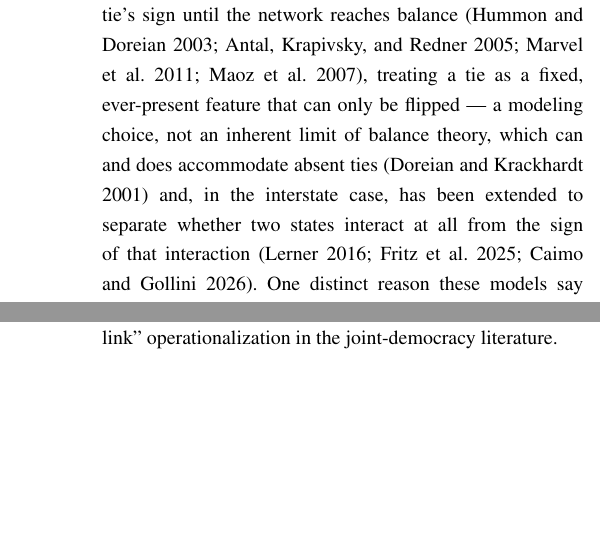
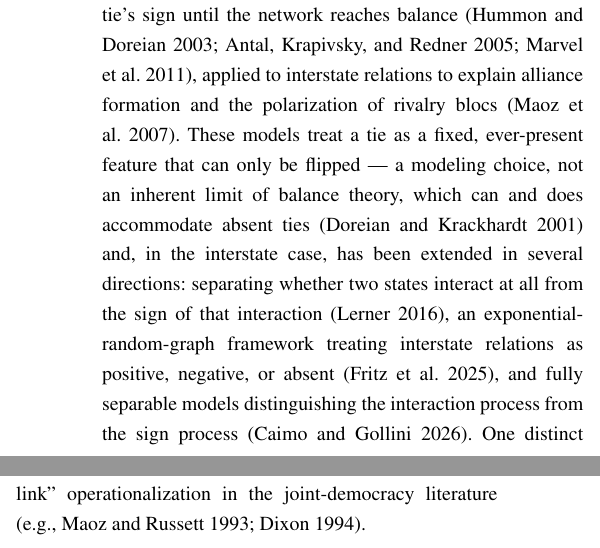
Before and after one commit to thomas-u-grund/two-paths-out-of-imbalance, a LaTeX document (manuscript/latex/main.tex): two parts of the columns of pages 3 and 8 of 15 before the commit and two parts of the columns of pages 3 and 7 of 15 after it, joined at a grey line, cut so that both start at the same text, the shorter picture padded with empty space. Compiled offline with pdfLaTeX.

Commit message:
Fix citation misattributions introduced by aggressive trimming; further appendix trim
Audit found two real problems from the word-count cuts: (1) Maoz et al.
2007 (an empirical paper) had been merged into a citation cluster of
three mathematical dynamic-balance models, wrongly implying it was also
a stochastic-process model; the merge also collapsed three distinct
model extensions (Lerner 2016; Fritz et al. 2025; Caimo and Gollini
2026) onto one shared description that only actually fit Lerner's
paper. (2) The citation "(e.g., Maoz and Russett 1993; Dixon 1994)" was
accidentally dropped entirely while trimming the surrounding sentence,
leaving both bibliography entries orphaned (zero in-text citations) and
an unsupported "standard in the literature" claim. All fixed; also
tightened a Bennett 1997 / Leeds and Savun 2007 attribution that had
been merged onto two separate claims.

Verified programmatically: 53 bibliography entries, zero orphans (every
entry's surname appears in body text); zero in-text year-mentions
without a matching bibliography surname nearby (checked both main.tex
and appendix.tex).

Also: two more appendix passages tightened (~114 words), continuing
the earlier trim.

Co-Authored-By: Claude Sonnet 5 <noreply@anthropic.com>
Claude-Session: https://claude.ai/code/session_01F7mrR3XZaBA9zr21iCSpDr

```diff
--- a/manuscript/latex/main.tex
+++ b/manuscript/latex/main.tex
@@ -49,7 +49,7 @@ The paper makes a shift in emphasis rather than proposing an alternative to stru
 
 \subsection*{2.1 From balance outcomes to pathways of resolution}
 
-Structural balance theory holds that triads of signed relationships are stable when balanced, all positive or two negative and one positive, and unstable when not, generating pressure toward consistency (Heider 1946; Cartwright and Harary 1956). Dynamic extensions model this pressure as a stochastic process in which unbalanced triads flip a tie's sign until the network reaches balance (Hummon and Doreian 2003; Antal, Krapivsky, and Redner 2005; Marvel et al.~2011; Maoz et al.~2007), treating a tie as a fixed, ever-present feature that can only be flipped --- a modeling choice, not an inherent limit of balance theory, which can and does accommodate absent ties (Doreian and Krackhardt 2001) and, in the interstate case, has been extended to separate whether two states interact at all from the sign of that interaction (Lerner 2016; Fritz et al.~2025; Caimo and Gollini 2026). One distinct reason these models say imbalance can persist is that a network becomes ``jammed'' in a configuration from which no single sign change reduces total imbalance (van de Rijt 2011); the mechanism developed below instead depends on the joint unavailability of the two concrete exits, dissolution and realignment, that surrounding network structure makes available or forecloses. What remains underspecified is not whether ties can disappear but \emph{when} a given triad resolves through disappearance rather than realignment.
+Structural balance theory holds that triads of signed relationships are stable when balanced, all positive or two negative and one positive, and unstable when not, generating pressure toward consistency (Heider 1946; Cartwright and Harary 1956). Dynamic extensions model this pressure as a stochastic process in which unbalanced triads flip a tie's sign until the network reaches balance (Hummon and Doreian 2003; Antal, Krapivsky, and Redner 2005; Marvel et al.~2011), applied to interstate relations to explain alliance formation and the polarization of rivalry blocs (Maoz et al.~2007). These models treat a tie as a fixed, ever-present feature that can only be flipped --- a modeling choice, not an inherent limit of balance theory, which can and does accommodate absent ties (Doreian and Krackhardt 2001) and, in the interstate case, has been extended in several directions: separating whether two states interact at all from the sign of that interaction (Lerner 2016), an exponential-random-graph framework treating interstate relations as positive, negative, or absent (Fritz et al.~2025), and fully separable models distinguishing the interaction process from the sign process (Caimo and Gollini 2026). One distinct reason these models say imbalance can persist is that a network becomes ``jammed'' in a configuration from which no single sign change reduces total imbalance (van de Rijt 2011); the mechanism developed below instead depends on the joint unavailability of the two concrete exits, dissolution and realignment, that surrounding network structure makes available or forecloses. What remains underspecified is not whether ties can disappear but \emph{when} a given triad resolves through disappearance rather than realignment.
 
 The closest prior attempts to track this directly in interstate data establish how much balance a signed system exhibits and how that moves over time, rather than following individual triads as spells with a start, duration, and terminal event: system-wide imbalance does not decline monotonically (Doreian and Mrvar 2015), consistency with balance theory itself varies substantially across historical periods (Oishi and Sakuwa 2025), and local balance indices identify historically salient episodes (Diaz-Diaz, Bartesaghi, and Estrada 2024). None asks, for a given closed triad that becomes unbalanced, how long that episode persists or which exit ends it.
 
@@ -153,7 +153,7 @@ Figure 1 makes the two constructs concrete with a minimal schematic sequence, co
 \textbf{Figure 1. Triadic embeddedness and unbalanced load, illustrated schematically.} (a)--(c) build up embeddedness by adding overlapping triangles around the P--Q tie, regardless of sign. (d)--(f) hold topology fixed and vary triangle sign to isolate unbalanced load: (d)-(e) differ only in the sign of Q--R (balanced, load=0, vs.\ unbalanced, load=1); (f) matches (c)'s two-triangle topology (embeddedness=2) but with both satellite ties negative, so unbalanced load=2. Solid lines are positive (alliance) ties; dashed lines are negative (dispute) ties. See text for full detail.
 \end{figure}
 
-\textbf{Robustness controls.} Three further triad-level measures serve as robustness checks, each available only for a subset of the full period. \emph{Trade dependence} (Correlates of War Trade dataset, v4.0; Barbieri, Keshk, and Pollins 2009; Barbieri and Keshk 2016; 1870--2012) is, for each tie, the geometric mean of each state's bilateral trade with its partner as a share of total trade, a proxy for how costly a relationship would be to sever economically, independent of topological embeddedness. \emph{Geographic contiguity} (COW Direct Contiguity, v3.2; Stinnett et al.~2002) is the share of a triad's three dyads sharing a land border or narrow water separation. \emph{Regime type} is the minimum Polity2 score (-10 to +10) across a triad's three members (Polity5; Marshall, Gurr, and Jaggers 2019), the standard ``weakest-link'' operationalization in the joint-democracy literature.
+\textbf{Robustness controls.} Three further triad-level measures serve as robustness checks, each available only for a subset of the full period. \emph{Trade dependence} (Correlates of War Trade dataset, v4.0; Barbieri, Keshk, and Pollins 2009; Barbieri and Keshk 2016; 1870--2012) is, for each tie, the geometric mean of each state's bilateral trade with its partner as a share of total trade, a proxy for how costly a relationship would be to sever economically, independent of topological embeddedness. \emph{Geographic contiguity} (COW Direct Contiguity, v3.2; Stinnett et al.~2002) is the share of a triad's three dyads sharing a land border or narrow water separation. \emph{Regime type} is the minimum Polity2 score (-10 to +10) across a triad's three members (Polity5; Marshall, Gurr, and Jaggers 2019), the standard ``weakest-link'' operationalization in the joint-democracy literature (e.g., Maoz and Russett 1993; Dixon 1994).
 
 \subsection*{3.3 Competing-risks estimation}
 
```
Also changed, not shown: manuscript/latex/appendix.tex (+2 -2 lines), manuscript/latex/appendix.pdf, manuscript/latex/main.pdf, manuscript/latex/main.tex (2 more changed lines).
